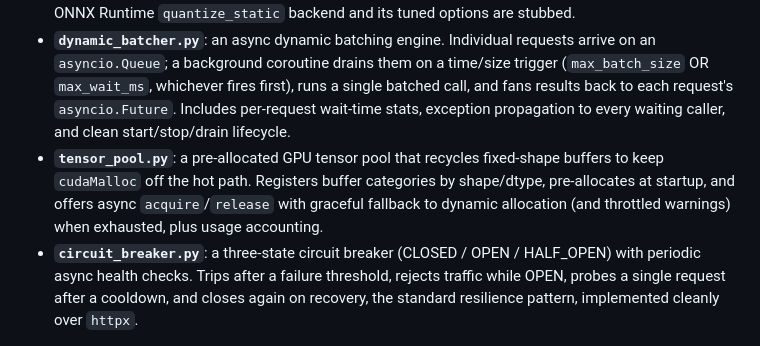
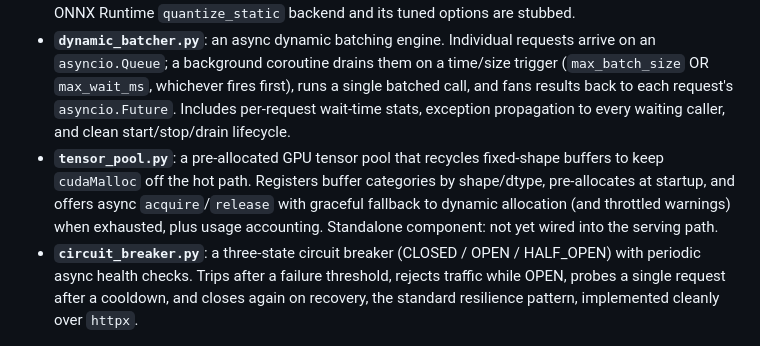
Before and after one commit to Ed0C97/portfolio, a Markdown page: projects/fast-inference/README.md, the part around the change. Rendered like a GitHub page.

Commit message:
docs(fast-inference): state the tensor pool's standalone status plainly

```diff
--- a/projects/fast-inference/README.md
+++ b/projects/fast-inference/README.md
@@ -10,7 +10,7 @@ Self-contained excerpts from the quantization, serving, and resilience layers of
 
 - **`quantization.py`**: the shape of a post-training INT8 static-quantization pipeline for ONNX transformer models: a calibration-data reader, an op skip-list that keeps precision-sensitive layers in floating point, per-channel weight quantization with per-tensor static activation ranges baked in from calibration, and a validation pass that compares FP32 and INT8 embeddings by cosine similarity. The ONNX Runtime `quantize_static` backend and its tuned options are stubbed.
 - **`dynamic_batcher.py`**: an async dynamic batching engine. Individual requests arrive on an `asyncio.Queue`; a background coroutine drains them on a time/size trigger (`max_batch_size` OR `max_wait_ms`, whichever fires first), runs a single batched call, and fans results back to each request's `asyncio.Future`. Includes per-request wait-time stats, exception propagation to every waiting caller, and clean start/stop/drain lifecycle.
-- **`tensor_pool.py`**: a pre-allocated GPU tensor pool that recycles fixed-shape buffers to keep `cudaMalloc` off the hot path. Registers buffer categories by shape/dtype, pre-allocates at startup, and offers async `acquire`/`release` with graceful fallback to dynamic allocation (and throttled warnings) when exhausted, plus usage accounting.
+- **`tensor_pool.py`**: a pre-allocated GPU tensor pool that recycles fixed-shape buffers to keep `cudaMalloc` off the hot path. Registers buffer categories by shape/dtype, pre-allocates at startup, and offers async `acquire`/`release` with graceful fallback to dynamic allocation (and throttled warnings) when exhausted, plus usage accounting. Standalone component: not yet wired into the serving path.
 - **`circuit_breaker.py`**: a three-state circuit breaker (CLOSED / OPEN / HALF_OPEN) with periodic async health checks. Trips after a failure threshold, rejects traffic while OPEN, probes a single request after a cooldown, and closes again on recovery, the standard resilience pattern, implemented cleanly over `httpx`.
 
 ## Deliberately omitted
```
Also changed, not shown: projects/fast-inference.md (+1 -1 lines).
